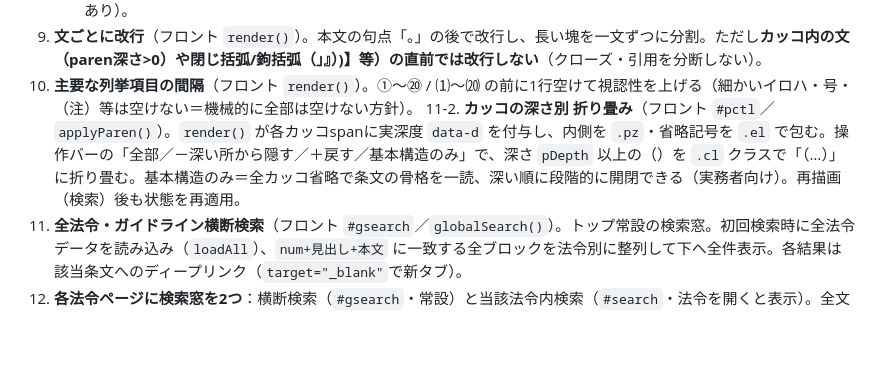
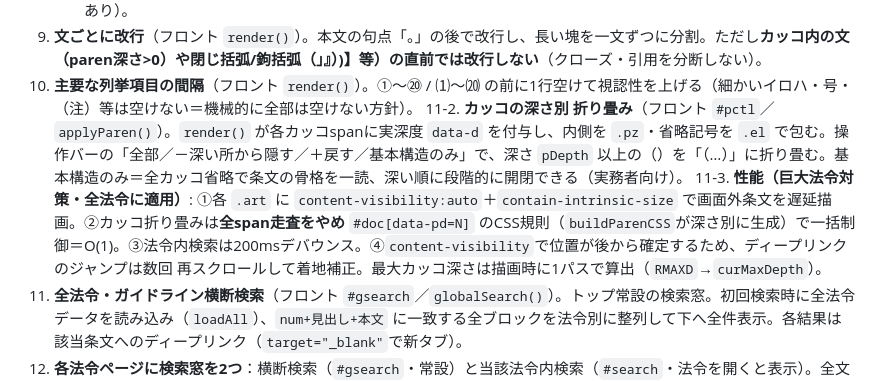
Before and after one commit to finoject/finoject-law-viewer, a Markdown page: README.md, the part around the change. GitHub-like rendering; blank space fills up the shorter version.

Commit message:
docs: 巨大法令の性能改善(遅延描画/CSS折畳/デバウンス/ジャンプ補正)を記録

```diff
--- a/README.md
+++ b/README.md
@@ -45,7 +45,8 @@ Actionsタブ →「fetch-laws-and-publish」→「Run workflow」。ローカ
    - ⚠️ paint等で**制御文字センチネルは絶対に使わない**（Read/Edit/シェルで欠落しnullバイト混入→構文破壊の事故あり）。
 9. **文ごとに改行**（フロント `render()`）。本文の句点「。」の後で改行し、長い塊を一文ずつに分割。ただし**カッコ内の文（paren深さ>0）や閉じ括弧/鉤括弧（」』）)】等）の直前では改行しない**（クローズ・引用を分断しない）。
 10. **主要な列挙項目の間隔**（フロント `render()`）。①〜⑳ / ⑴〜⒇ の前に1行空けて視認性を上げる（細かいイロハ・号・（注）等は空けない＝機械的に全部は空けない方針）。
-11-2. **カッコの深さ別 折り畳み**（フロント `#pctl`／`applyParen()`）。`render()` が各カッコspanに実深度 `data-d` を付与し、内側を `.pz`・省略記号を `.el` で包む。操作バーの「全部／－深い所から隠す／＋戻す／基本構造のみ」で、深さ `pDepth` 以上の（）を `.cl` クラスで「（…）」に折り畳む。基本構造のみ＝全カッコ省略で条文の骨格を一読、深い順に段階的に開閉できる（実務者向け）。再描画（検索）後も状態を再適用。
+11-2. **カッコの深さ別 折り畳み**（フロント `#pctl`／`applyParen()`）。`render()` が各カッコspanに実深度 `data-d` を付与し、内側を `.pz`・省略記号を `.el` で包む。操作バーの「全部／－深い所から隠す／＋戻す／基本構造のみ」で、深さ `pDepth` 以上の（）を「（…）」に折り畳む。基本構造のみ＝全カッコ省略で条文の骨格を一読、深い順に段階的に開閉できる（実務者向け）。
+11-3. **性能（巨大法令対策・全法令に適用）**: ①各 `.art` に `content-visibility:auto`＋`contain-intrinsic-size` で画面外条文を遅延描画。②カッコ折り畳みは**全span走査をやめ** `#doc[data-pd=N]` のCSS規則（`buildParenCSS`が深さ別に生成）で一括制御＝O(1)。③法令内検索は200msデバウンス。④`content-visibility`で位置が後から確定するため、ディープリンクのジャンプは数回 再スクロールして着地補正。最大カッコ深さは描画時に1パスで算出（`RMAXD`→`curMaxDepth`）。
 11. **全法令・ガイドライン横断検索**（フロント `#gsearch`／`globalSearch()`）。トップ常設の検索窓。初回検索時に全法令データを読み込み（`loadAll`）、`num+見出し+本文` に一致する全ブロックを法令別に整列して下へ全件表示。各結果は該当条文へのディープリンク（`target="_blank"`で新タブ）。
 12. **各法令ページに検索窓を2つ**：横断検索（`#gsearch`・常設）と当該法令内検索（`#search`・法令を開くと表示）。全文を探したい時と個別法令だけで足りる時の両対応。
 13. **「🏠 トップ」ボタン**（`#home`／`goHome()`）で「法令を選択してください」のトップ（法令選択／全文検索）へ戻れる。各法令ページに常設。
```
